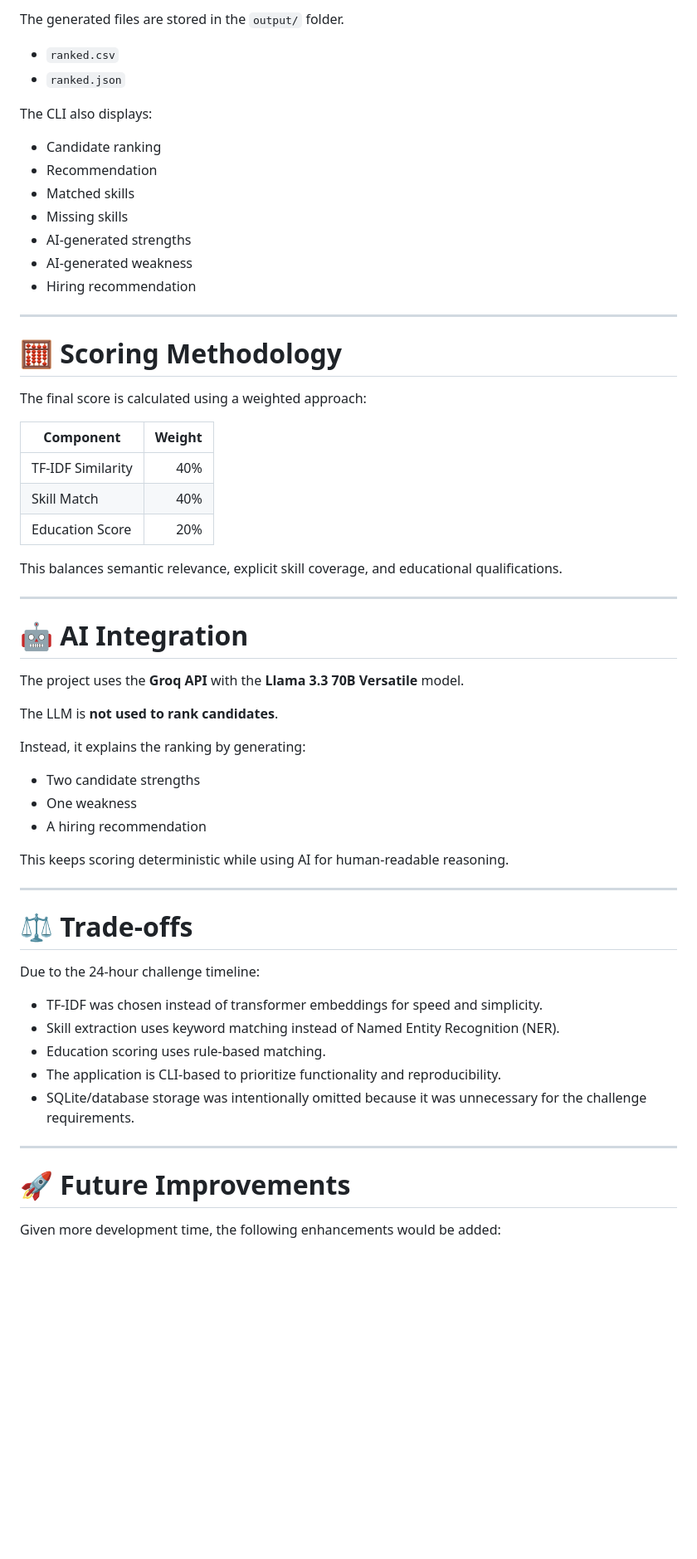
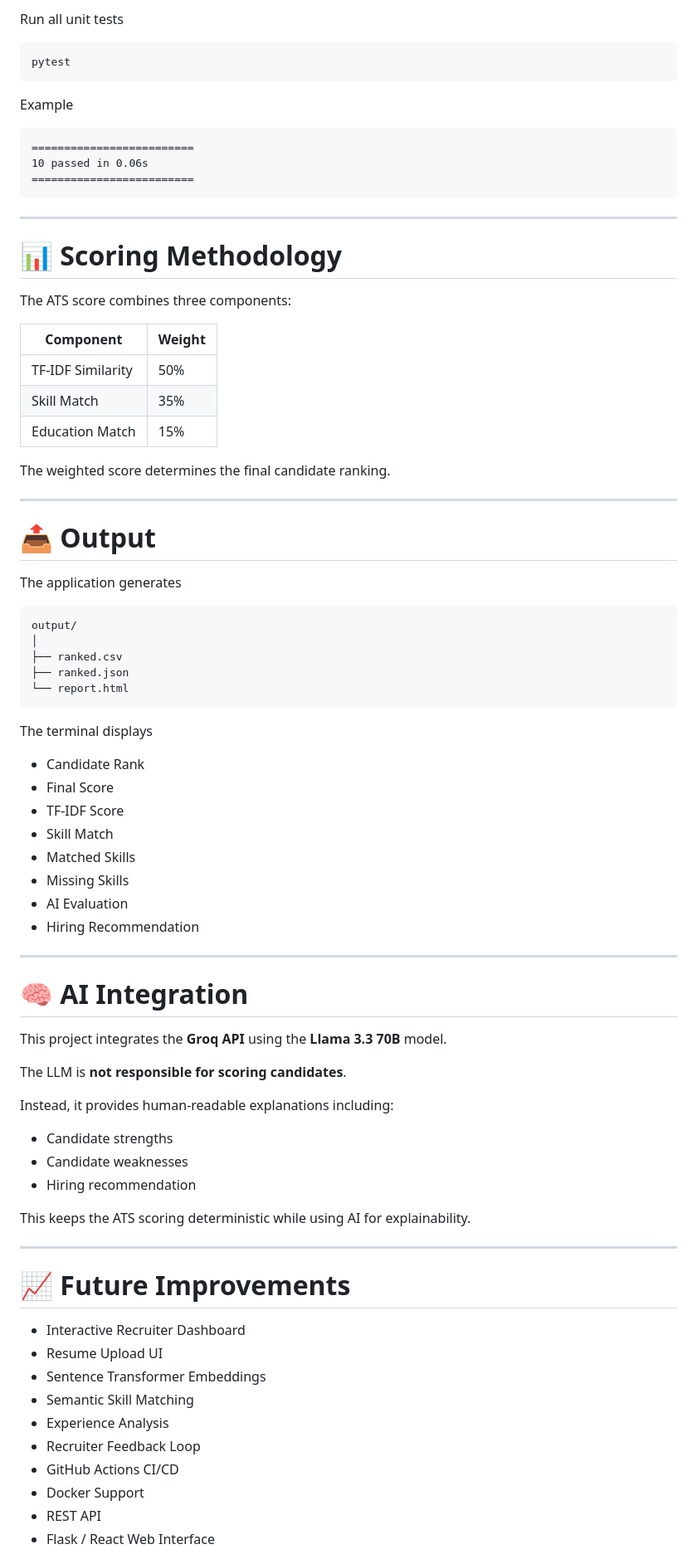
Before and after one commit to Saifuddin04/resume-screening-agent, a Markdown page: README.md, the part around one of its changes. Shown at 83% size. Rendered like a GitHub page; blank space fills up the shorter version.

Commit message:
docs: overhaul README with updated project documentation

````diff
--- a/README.md
+++ b/README.md
@@ -198,64 +257,85 @@ The agent will:
 
-The generated files are stored in the `output/` folder.
+Run all unit tests
 
-* `ranked.csv`
-* `ranked.json`
+```bash
+pytest
+```
 
-The CLI also displays:
+Example
 
-* Candidate ranking
-* Recommendation
-* Matched skills
-* Missing skills
-* AI-generated strengths
-* AI-generated weakness
-* Hiring recommendation
+```
+=========================
+10 passed in 0.06s
+=========================
+```
 
 ---
 
-# 🧮 Scoring Methodology
+# 📊 Scoring Methodology
 
-The final score is calculated using a weighted approach:
+The ATS score combines three components:
 
-| Component         | Weight |
-| ----------------- | -----: |
-| TF-IDF Similarity |    40% |
-| Skill Match       |    40% |
-| Education Score   |    20% |
+| Component | Weight |
+|-----------|--------|
+| TF-IDF Similarity | 50% |
+| Skill Match | 35% |
+| Education Match | 15% |
 
-This balances semantic relevance, explicit skill coverage, and educational qualifications.
+The weighted score determines the final candidate ranking.
 
 ---
 
-# 🤖 AI Integration
+# 📤 Output
 
-The project uses the **Groq API** with the **Llama 3.3 70B Versatile** model.
+The application generates
 
-The LLM is **not used to rank candidates**.
+```
+output/
+│
+├── ranked.csv
+├── ranked.json
+└── report.html
+```
 
-Instead, it explains the ranking by generating:
+The terminal displays
 
-* Two candidate strengths
-* One weakness
-* A hiring recommendation
-
-This keeps scoring deterministic while using AI for human-readable reasoning.
+- Candidate Rank
+- Final Score
+- TF-IDF Score
+- Skill Match
+- Matched Skills
+- Missing Skills
+- AI Evaluation
+- Hiring Recommendation
 
 ---
 
-# ⚖ Trade-offs
+# 🧠 AI Integration
 
-Due to the 24-hour challenge timeline:
+This project integrates the **Groq API** using the **Llama 3.3 70B** model.
 
-* TF-IDF was chosen instead of transformer embeddings for speed and simplicity.
-* Skill extraction uses keyword matching instead of Named Entity Recognition (NER).
-* Education scoring uses rule-based matching.
-* The application is CLI-based to prioritize functionality and reproducibility.
-* SQLite/database storage was intentionally omitted because it was unnecessary for the challenge requirements.
+The LLM is **not responsible for scoring candidates**.
+
+Instead, it provides human-readable explanations including:
+
+- Candidate strengths
+- Candidate weaknesses
+- Hiring recommendation
+
+This keeps the ATS scoring deterministic while using AI for explainability.
 
 ---
 
-# 🚀 Future Improvements
+# 📈 Future Improvements
 
-Given more development time, the following enhancements would be added:
+- Interactive Recruiter Dashboard
+- Resume Upload UI
+- Sentence Transformer Embeddings
+- Semantic Skill Matching
+- Experience Analysis
+- Recruiter Feedback Loop
+- GitHub Actions CI/CD
+- Docker Support
+- REST API
+- Flask / React Web Interface
 
````
Also changed, not shown: other parts of README.md (+178 -93 lines).
